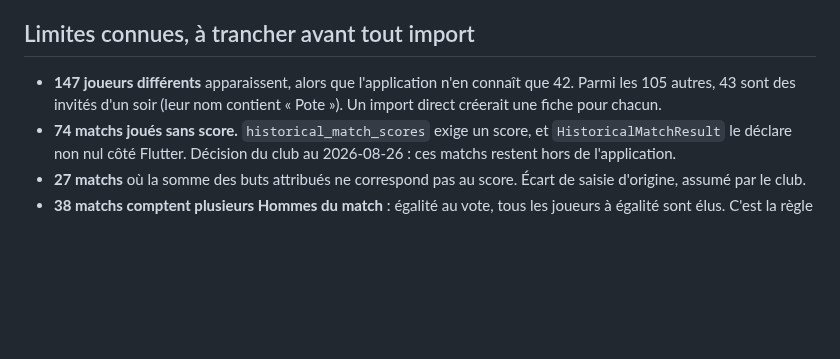
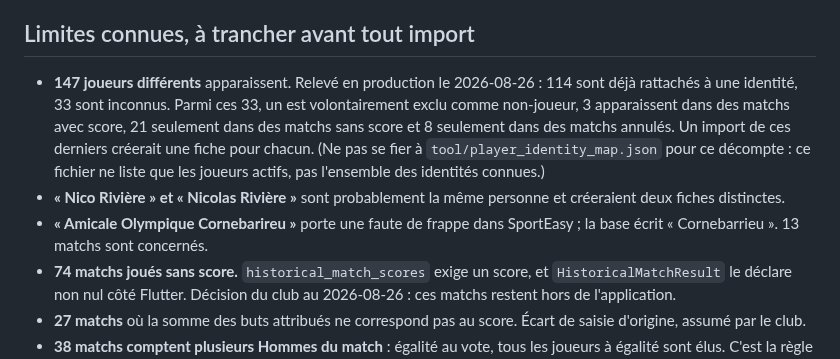
Before and after one commit to samihchaa-wq/AS-Grinta, a Markdown page: tool/sporteasy/README.md, the part around the change. GitHub-like rendering; blank space fills up the shorter version.

Commit message:
Corriger le decompte des joueurs dans la note de l'outil
La note reprenait un chiffre etabli avant lecture de la base : 42 joueurs
connus et 105 inconnus. Le relevé en production donne 114 identites deja
rattachees et 33 inconnues, dont une seule poignee entrerait par un import.

Ajoute les deux rapprochements a faire : le doublon Nico/Nicolas Riviere et
la faute de frappe sur Cornebarrieu.

Co-Authored-By: Claude Opus 5 <noreply@anthropic.com>
Claude-Session: https://claude.ai/code/session_014Gx363C7Yd9dPPeH1sTXWs

```diff
--- a/tool/sporteasy/README.md
+++ b/tool/sporteasy/README.md
@@ -58,9 +58,17 @@ qui ne reflète pas la pratique du club.
 
 ## Limites connues, à trancher avant tout import
 
-- **147 joueurs différents** apparaissent, alors que l'application n'en connaît
-  que 42. Parmi les 105 autres, 43 sont des invités d'un soir (leur nom
-  contient « Pote »). Un import direct créerait une fiche pour chacun.
+- **147 joueurs différents** apparaissent. Relevé en production le 2026-08-26 :
+  114 sont déjà rattachés à une identité, 33 sont inconnus. Parmi ces 33, un est
+  volontairement exclu comme non-joueur, 3 apparaissent dans des matchs avec
+  score, 21 seulement dans des matchs sans score et 8 seulement dans des matchs
+  annulés. Un import de ces derniers créerait une fiche pour chacun.
+  (Ne pas se fier à `tool/player_identity_map.json` pour ce décompte : ce fichier
+  ne liste que les joueurs actifs, pas l'ensemble des identités connues.)
+- **« Nico Rivière » et « Nicolas Rivière »** sont probablement la même personne
+  et créeraient deux fiches distinctes.
+- **« Amicale Olympique Cornebarireu »** porte une faute de frappe dans
+  SportEasy ; la base écrit « Cornebarrieu ». 13 matchs sont concernés.
 - **74 matchs joués sans score.** `historical_match_scores` exige un score, et
   `HistoricalMatchResult` le déclare non nul côté Flutter. Décision du club au
   2026-08-26 : ces matchs restent hors de l'application.
```
